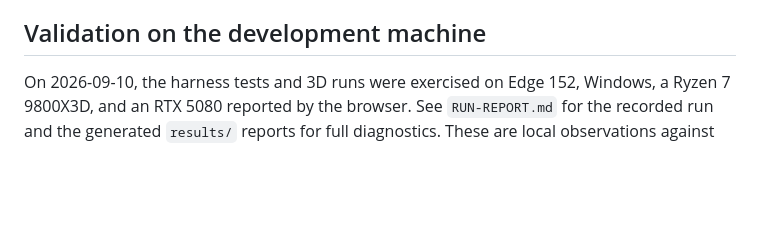
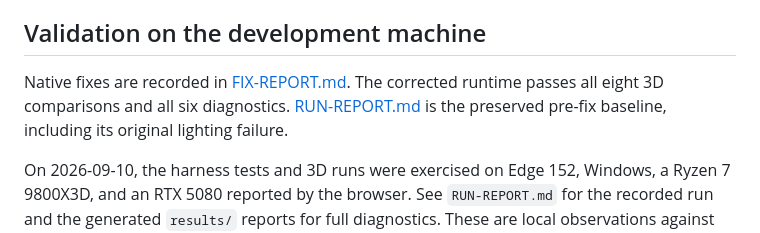
Before and after one commit to SamG-Coder/three-runtime-benchmarks, a Markdown page: README.md, the part around the change. Drawn GitHub-style; blank space fills up the shorter version.

Commit message:
Record native compatibility fixes and before-after benchmark evidence

```diff
--- a/README.md
+++ b/README.md
@@ -109,4 +109,6 @@ The browser's GPU identity is recorded; the native adapter identity is not expos
 
 ## Validation on the development machine
 
+Native fixes are recorded in [FIX-REPORT.md](FIX-REPORT.md). The corrected runtime passes all eight 3D comparisons and all six diagnostics. [RUN-REPORT.md](RUN-REPORT.md) is the preserved pre-fix baseline, including its original lighting failure.
+
 On 2026-09-10, the harness tests and 3D runs were exercised on Edge 152, Windows, a Ryzen 7 9800X3D, and an RTX 5080 reported by the browser. See `RUN-REPORT.md` for the recorded run and the generated `results/` reports for full diagnostics. These are local observations against the available native build, not universal product scores. Runtime source changes are outside this standalone benchmark repository.
```
Also changed, not shown: FIX-REPORT.md (added, +73 -0 lines).
